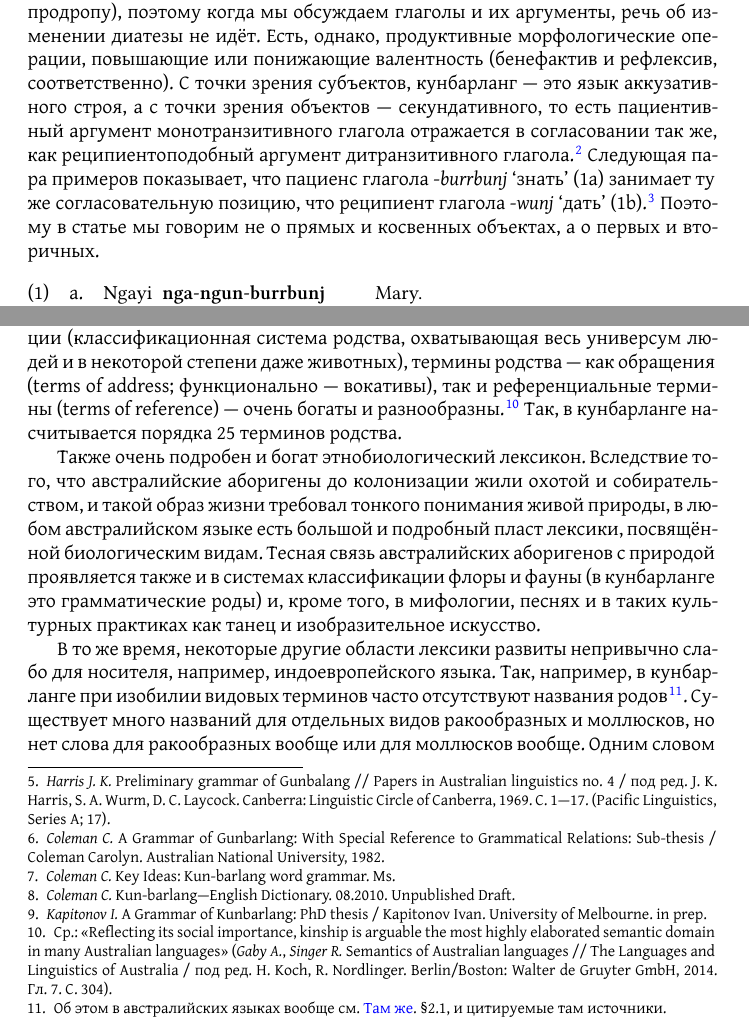
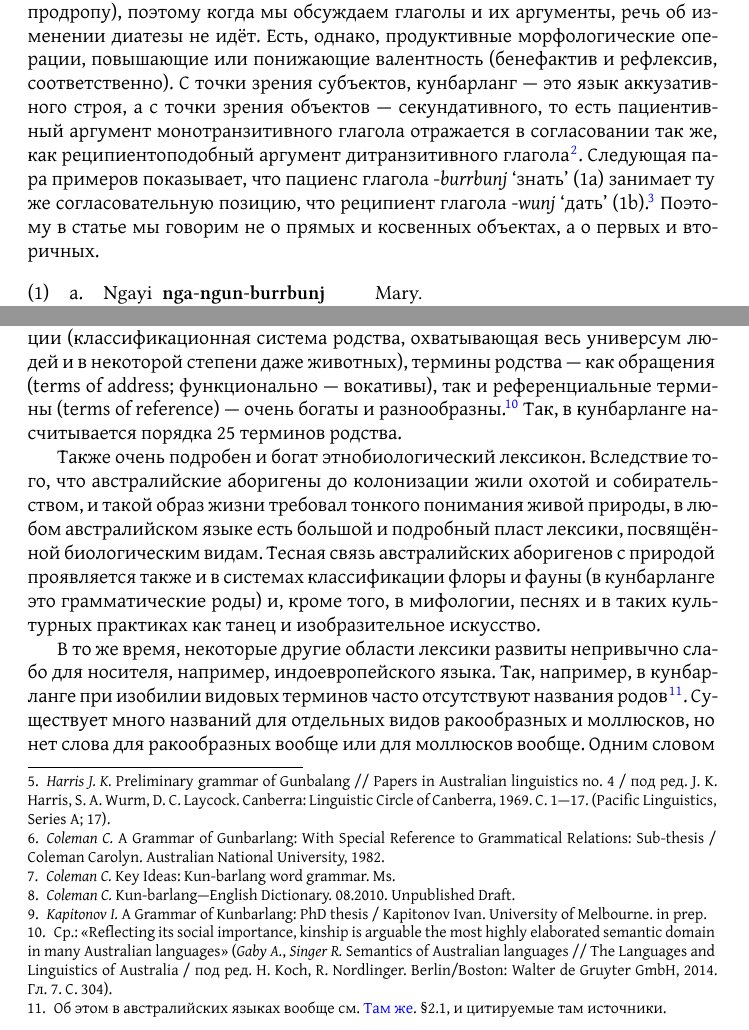
Before and after one commit to vkusvody/evra-festschrift-wlg, a LaTeX document (main.tex, which reads content.tex): two parts of pages 3 and 4 of 12, joined at a grey line, cut so that both start at the same text. Compiled offline with XeLaTeX.

Commit message:
Tried to tweak footnote mark placement

```diff
--- a/content.tex
+++ b/content.tex
@@ -6,13 +6,11 @@
 
 \section{Кунбарланг: общие сведения}
 \label{sec:intro}
-Кунбарланг --- язык полисинтетического строя с такими характерными чертами как полиперсональное согласование, инкорпорация имён и наречий в глагольную словоформу, грамматически свободный порядок слов и продроп. Генетически и структурно он близок хорошо описанному гунвингскому языку пининь кун-вок (также известному как гунвиньгу или майяли\autocite{bgw}). Все глагольные формы \кун а финитны, и любая такая форма может быть полноценной самостоятельной клаузой. Залогов (например, страдательного) в \кун е нет, а также нет лабильности (как чёткого системного явления несводимого к продропу), поэтому когда мы обсуждаем глаголы и их аргументы, речь об изменении диатезы не идёт. Есть, однако, продуктивные морфологические операции, повышающие или понижающие валентность (бенефактив и рефлексив, соответственно). С точки зрения субъектов, \кун\ --- это язык аккузативного строя, а с точки зрения объектов --- секундативного, то есть пациентивный аргумент монотранзитивного глагола отражается в согласовании так же, как реципиентоподобный аргумент дитранзитивного глагола.\autocite{haspelmath05}
+Кунбарланг --- язык полисинтетического строя с такими характерными чертами как полиперсональное согласование, инкорпорация имён и наречий в глагольную словоформу, грамматически свободный порядок слов и продроп. Генетически и структурно он близок хорошо описанному гунвингскому языку пининь кун-вок (также известному как гунвиньгу или майяли\autocite{bgw}). Все глагольные формы \кун а финитны, и любая такая форма может быть полноценной самостоятельной клаузой. Залогов (например, страдательного) в \кун е нет, а также нет лабильности (как чёткого системного явления несводимого к продропу), поэтому когда мы обсуждаем глаголы и их аргументы, речь об изменении диатезы не идёт. Есть, однако, продуктивные морфологические операции, повышающие или понижающие валентность (бенефактив и рефлексив, соответственно). С точки зрения субъектов, \кун\ --- это язык аккузативного строя, а с точки зрения объектов --- секундативного, то есть пациентивный аргумент монотранзитивного глагола отражается в согласовании так же, как реципиентоподобный аргумент дитранзитивного глагола\autocite{haspelmath05}.
 % Effectively, \rex{def:obj} amounts to a generalization that \wlg\ shows \textsc{secundative alignment} (or, more specifically, \textsc{secundative indexing}) of objects, i.e.\ the Patient-like arguments of monotransitives are treated in the same way as the Recipient/Goal/Source-like arguments of ditransitives with respect to \textbf{agreement}
 %The following pair of examples shows that the second person Theme of the transitive verb
 Следующая пара примеров показывает, что пациенс глагола -\textit{burrbunj} `знать' \gfr{ex:tandr.t} %receives the same object agreement as the Goal of the ditransitive verb
-занимает ту же согласовательную позицию, что реципиент глагола -\textit{wunj} `дать' \gfr{ex:tandr.r}.\footnote{В статье используются следующие сокращения:
-%@ у тебя не отражаются сокращения в сноске
-\printglossary[style=inline,type=\leipzigtype]} Поэтому в статье мы говорим не о прямых и косвенных объектах, а о первых и вторичных.
+занимает ту же согласовательную позицию, что реципиент глагола -\textit{wunj} `дать' \gfr{ex:tandr.r}\footnote{В статье используются следующие сокращения: \printglossary[style=inline,type=\leipzigtype]}. Поэтому в статье мы говорим не о прямых и косвенных объектах, а о первых и вторичных.
 %@ может, первичных и вторичных?
 \pex<ex:tandr>\a<t>\begingl
 \gla Ngayi \textbf{nga}-\textbf{ngun}-\textbf{burrbunj} Mary.//
@@ -32,11 +30,11 @@
 
 \subsection{Лексическая семантика}
 \label{sec:lexsemover}
-В лексической семантике \кун\ демонстрирует характерные для австралийских языков черты. В связи со сложной системой социальной организации (классификационная система родства, охватывающая весь универсум людей и в некоторой степени даже животных), термины родства --- как обращения (terms of address; функционально --- вокативы), так и референциальные термины (terms of reference) --- очень богаты и разнообразны.\footnote{Ср.: <<Reflecting its social importance, kinship is arguable the most highly elaborated semantic domain in many Australian languages>> \autocite[304]{gabysinger14}.} Так, в \кун е насчитывается порядка 25 терминов родства.
+В лексической семантике \кун\ демонстрирует характерные для австралийских языков черты. В связи со сложной системой социальной организации (классификационная система родства, охватывающая весь универсум людей и в некоторой степени даже животных), термины родства --- как обращения (terms of address; функционально --- вокативы), так и референциальные термины (terms of reference) --- очень богаты и разнообразны\footnote{Ср.: <<Reflecting its social importance, kinship is arguable the most highly elaborated semantic domain in many Australian languages>> \autocite[304]{gabysinger14}.}. Так, в \кун е насчитывается порядка 25 терминов родства.
 
 Также очень подробен и богат этнобиологический лексикон. Вследствие того, что австралийские аборигены до колонизации жили охотой и собирательством, и такой образ жизни требовал тонкого понимания живой природы, в любом австралийском языке есть большой и подробный пласт лексики, посвящённой биологическим видам. Тесная связь австралийских аборигенов с природой проявляется также и в системах классификации флоры и фауны (в \кун е это грамматические роды) и, кроме того, в мифологии, песнях и в таких культурных практиках как танец и изобразительное искусство.
 
-В то же время, некоторые другие области лексики развиты непривычно слабо для носителя, например, индоевропейского языка. Так, например, в \кун е при изобилии видовых терминов часто отсутствуют названия родов \autocite[Об этом в австралийских языках вообще см.][\S2.1, и цитируемые там источники]{gabysinger14}. Существует много названий для отдельных видов ракообразных и моллюсков, но нет слова для ракообразных вообще или для моллюсков вообще. Одним словом \textit{maworord} обозначаются лист, цветок, лепесток и травинка. Практически полностью отсутствуют кулинарные термины: есть слова \textit{neyang} `растительная еда' и \textit{kakkin} `мясо', но нет никаких различий по способу приготовления пищи; обычно просто называется вид съедаемого растения или животного.
+В то же время, некоторые другие области лексики развиты непривычно слабо для носителя, например, индоевропейского языка. Так, например, в \кун е при изобилии видовых терминов часто отсутствуют названия родов\autocite[Об этом в австралийских языках вообще см.][\S2.1, и цитируемые там источники]{gabysinger14}. Существует много названий для отдельных видов ракообразных и моллюсков, но нет слова для ракообразных вообще или для моллюсков вообще. Одним словом \textit{maworord} обозначаются лист, цветок, лепесток и травинка. Практически полностью отсутствуют кулинарные термины: есть слова \textit{neyang} `растительная еда' и \textit{kakkin} `мясо', но нет никаких различий по способу приготовления пищи; обычно просто называется вид съедаемого растения или животного.
 
 %Обращаясь к предмету настоящей статьи, мы находим, что глагольные поля \кун а представляют собой скорее последний случай.
 Достаточно бедными в \кун е обычно являются и глагольные поля.
```
Also changed, not shown: content.tex (2 more changed lines).
